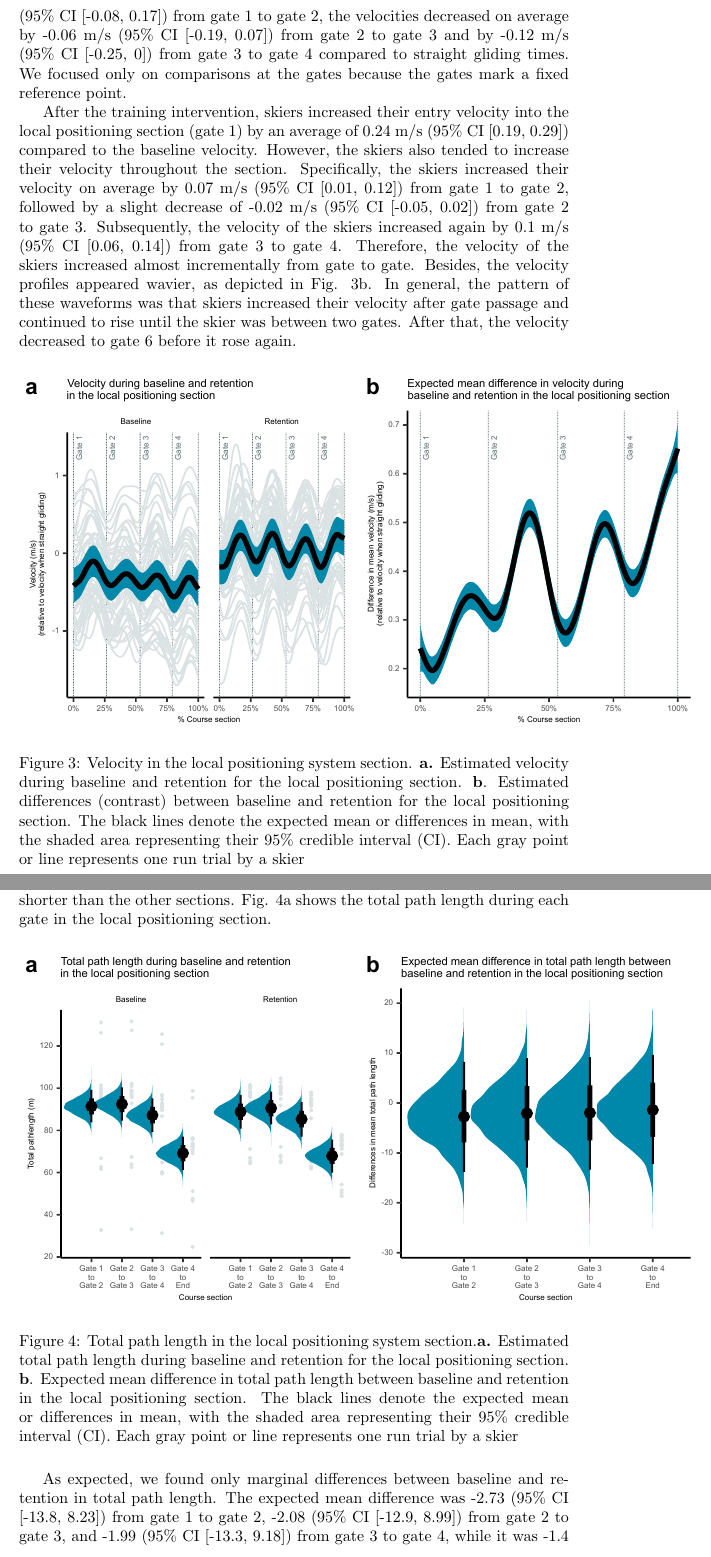
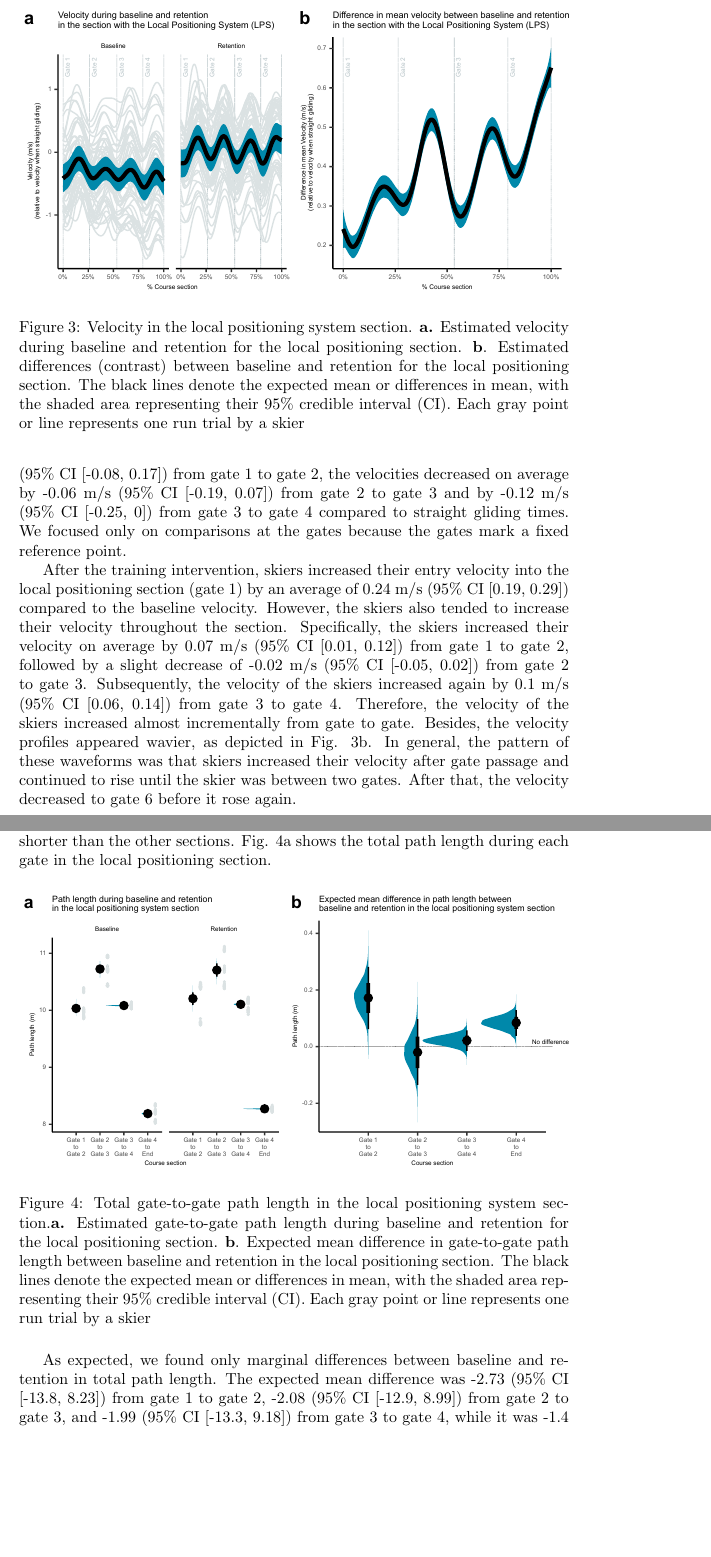
Before and after one commit to cmagelssen/lps, a LaTeX paper (main.tex): two parts of pages 11 and 12 of 23, joined at a grey line, cut so that both start at the same text, the shorter picture padded with empty space. Compiled offline with pdfLaTeX.

Commit message:
Updates from Overleaf

```diff
--- a/main.tex
+++ b/main.tex
@@ -130,10 +129,12 @@ Finally, we analyzed the path length, which we expected not to undergo massive c
 
 At baseline, we found that the total path length from gate 1 to gate 2 was 91.53 (95\% CI [83.86, 99.30]), 92.57 (95\% CI [84.75, 100.45]) from gate 2 to gate 3, and 87.30 (95\% CI [79.40, 95.32]) from gate 3 to gate 4, while it was 69.30 (95\% CI [61.35, 77.16]) from gate 4 to the end of the section. Notably, the reason for the lower estimate from gate 4 to the end is that this section was shorter than the other sections. Fig. \ref{fig: path}a shows the total path length during each gate in the local positioning section.
 
+
 \begin{figure}[H]
-\centering
-\includegraphics{figurer/figure_path.pdf}
-\caption{Total path length in the local positioning system section.\textbf{a.} Estimated total path length during baseline and retention for the local positioning section. \textbf{b}. Expected mean difference in total path length between baseline and retention in the local positioning section. The black lines denote the expected mean or differences in mean, with the shaded area representing their 95\% credible interval (CI). Each gray point or line represents one run trial by a skier}\label{fig: path}
+    \centering
+    \includegraphics[width=1\linewidth]{figurer/figure_path2.pdf}
+    \caption{Total gate-to-gate path length in the local positioning system section.\textbf{a.} Estimated gate-to-gate path length during baseline and retention for the local positioning section. \textbf{b}. Expected mean difference in gate-to-gate path length between baseline and retention in the local positioning section. The black lines denote the expected mean or differences in mean, with the shaded area representing their 95\% credible interval (CI). Each gray point or line represents one run trial by a skier}
+    \label{fig: path}
 \end{figure}
 
 As expected, we found only marginal differences between baseline and retention in total path length. The expected mean difference was -2.73 (95\% CI [-13.8, 8.23]) from gate 1 to gate 2, -2.08 (95\% CI [-12.9, 8.99]) from gate 2 to gate 3, and -1.99 (95\% CI [-13.3, 9.18]) from gate 3 to gate 4, while it was -1.4 (95\% CI [-12.3, 9.62]) from gate 4 to the end of the section. Thus, there was considerable overlap in the expected differences in the mean difference in total path length. Fig. \ref{fig: path}b shows the expected mean difference in total path length during each gate in the local positioning section.
```
Also changed, not shown: main.tex (13 more changed lines).
